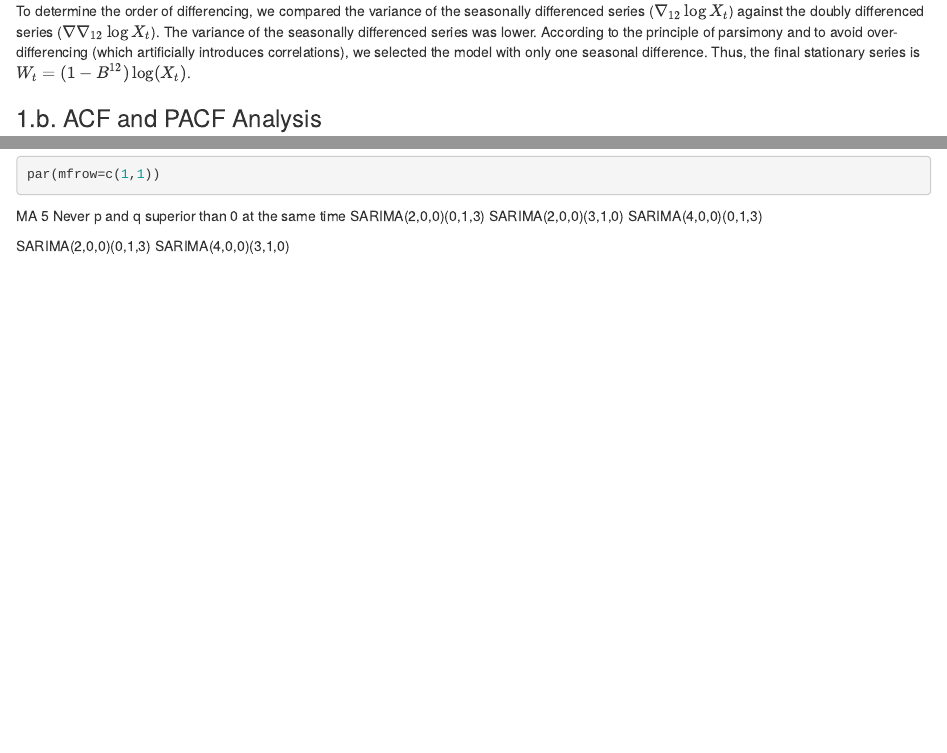
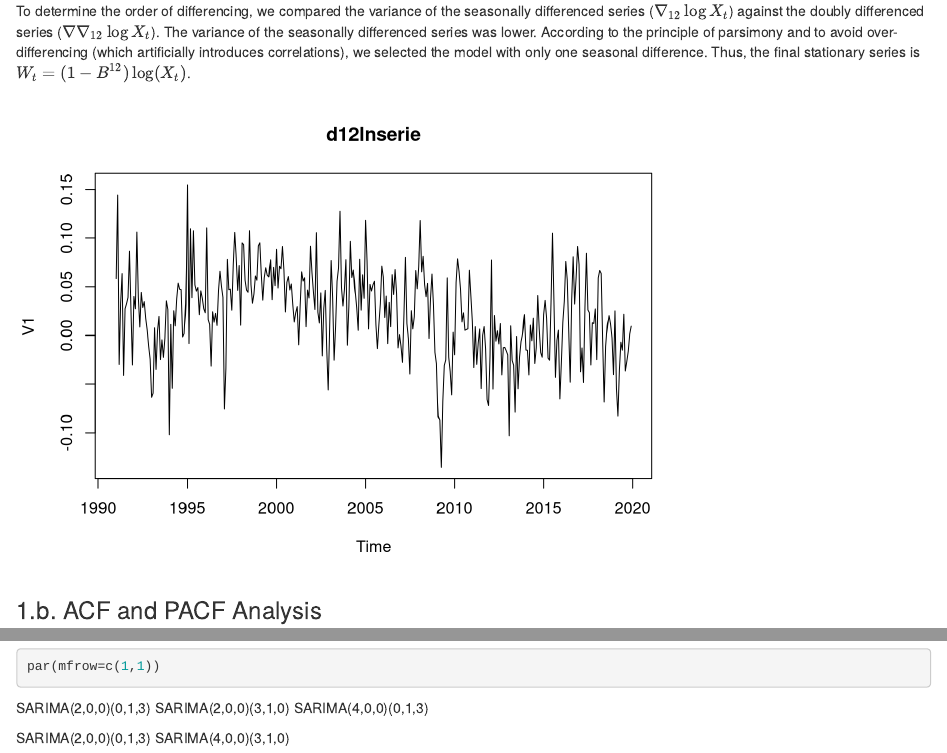
Before and after one commit to danirc2/ASM-Project-2, an R Markdown document (ASM_TS_HW1.rmd): the page in a window 1100 px wide, from 3330 px down, and a second part further down, joined at a grey line. Rendered offline with R 4.5, knitr and Pandoc, with nearby package versions.

Commit message:
dani report and plots

````diff
--- a/ASM_TS_HW1.rmd
+++ b/ASM_TS_HW1.rmd
@@ -81,6 +81,10 @@ cat("Variance of d1d12 (Seasonal + Regular):", var(d1d12lnserie, na.rm=TRUE), "\
 
 To determine the order of differencing, we compared the variance of the seasonally differenced series ($\nabla_{12} \log X_t$) against the doubly differenced series ($\nabla \nabla_{12} \log X_t$). The variance of the seasonally differenced series was lower. According to the principle of parsimony and to avoid over-differencing (which artificially introduces correlations), we selected the model with only one seasonal difference. Thus, the final stationary series is $W_t = (1-B^{12})\log(X_t)$.
 
+```{r echo=FALSE}
+plot(d12lnserie, main="d12lnserie")
+```
+
 ### 1.b. ACF and PACF Analysis
     * Analyze the correlograms of the stationary series.
     * Identify at least two plausible ARIMA models.
@@ -95,8 +99,6 @@ pacf(d12lnserie,ylim=c(-1,1),col=c(rep(1,11),2),lwd=2,lag.max=72, main="PACF of
 par(mfrow=c(1,1))
 ```
 
-MA 5
-Never p and q superior than 0 at the same time
 SARIMA(2,0,0)(0,1,3)
 SARIMA(2,0,0)(3,1,0)
 SARIMA(4,0,0)(0,1,3)
````
Also changed, not shown: .RData (added), ASM_project_2.pdf (added), plots/acf_pacf_1.png (added), plots/acf_pacf_2.png (added), plots/acf_pacf_plot.png (renamed from plots/acf_pacf_stationary_d0D1.png), plots/acf_pacf_stationary_d1D1.png (deleted), plots/d12lnserie.png (added), plots/final_forecast_plot.png (added), plots/ljung_1.png (added), plots/ljung_2.png (added), plots/mean_variance_plot.png (added), plots/mean_variance_plot_raw.png (added), plots/predictive_1.png (added), plots/predictive_2.png (added), 6 more files, 1 other file.
